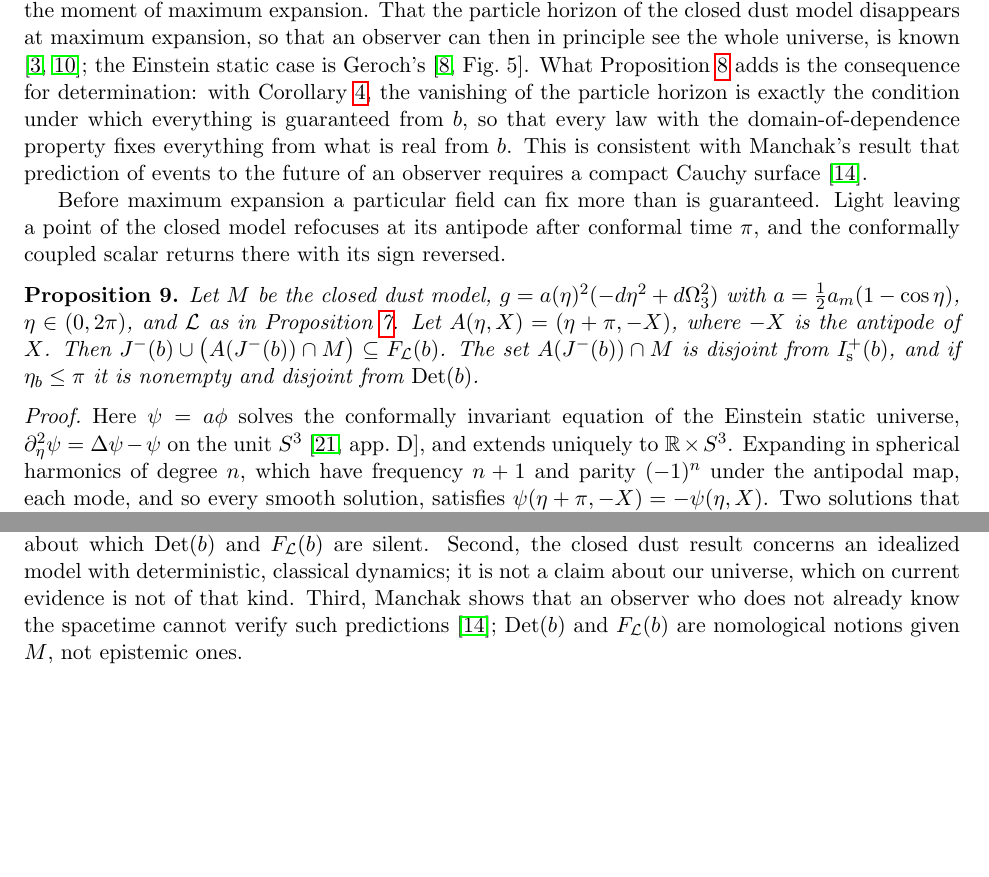
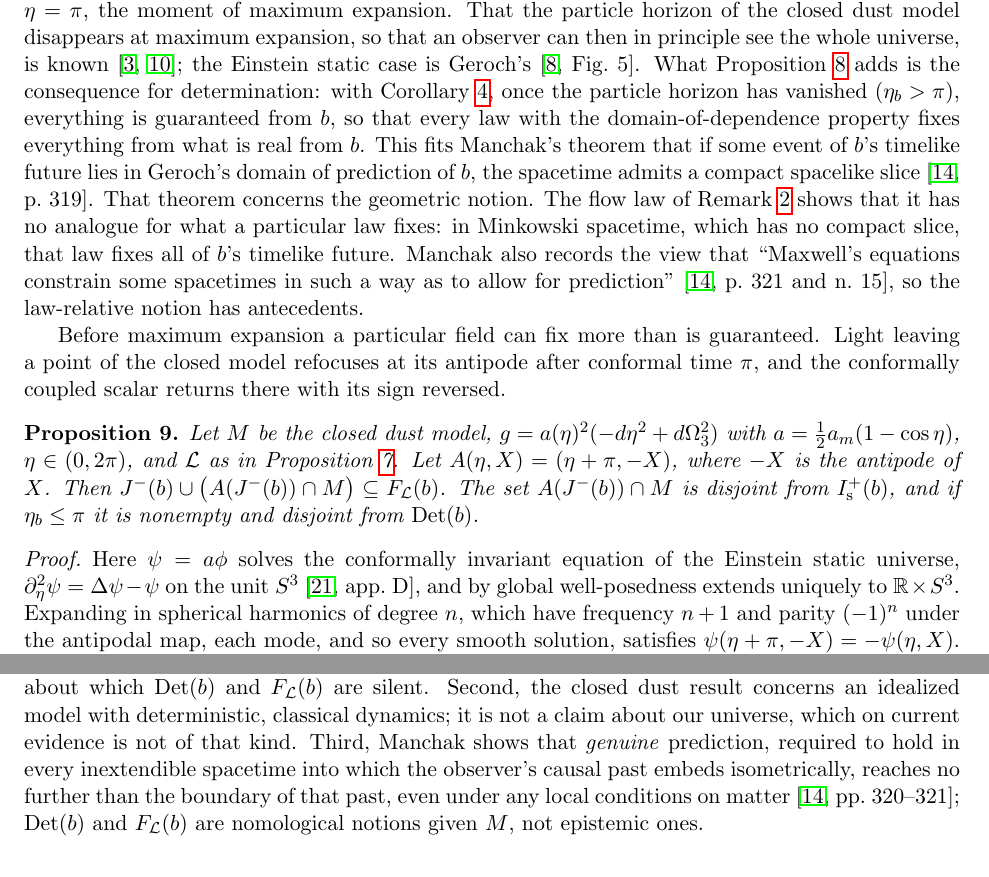
Before and after one commit to andrewimpellitteri/eternalism, a LaTeX paper (research/horizons/main.tex): two parts of pages 4 and 6 of 8, joined at a grey line, cut so that both start at the same text, the shorter picture padded with empty space. Compiled offline with pdfLaTeX.

Commit message:
Pin Manchak 2008 claims to page locators; hedge Geroch comparison; note law-relative antecedents
Co-Authored-By: Claude Opus 5.5 <noreply@anthropic.com>

```diff
--- a/research/horizons/main.tex
+++ b/research/horizons/main.tex
@@ -272,12 +272,18 @@ maximum expansion, so that an observer can then in principle see the whole
 universe, is known \citep{GronJohannesen2011,BolotinTanatarov2013}; the
 Einstein static case is Geroch's \citep[Fig.~5]{Geroch1977}. What
 Proposition~\ref{prop:dust} adds is the consequence for determination: with
-Corollary~\ref{cor:cauchy}, the vanishing of the particle horizon is exactly
-the condition under which everything is guaranteed from $b$, so that every
-law with the domain-of-dependence property fixes everything from what is real
-from $b$. This is consistent with Manchak's result that prediction of events
-to the future of an observer requires a compact Cauchy surface
-\citep{Manchak2008}.
+Corollary~\ref{cor:cauchy}, once the particle horizon has vanished
+($\eta_b>\pi$), everything is guaranteed from $b$, so that every law with the
+domain-of-dependence property fixes everything from what is real from $b$.
+This fits Manchak's theorem that if some event of $b$'s timelike future lies
+in Geroch's domain of prediction of $b$, the spacetime admits a compact
+spacelike slice \citep[p.~319]{Manchak2008}. That theorem concerns the
+geometric notion. The flow law of Remark~\ref{rem:laws} shows that it has no
+analogue for what a particular law fixes: in Minkowski spacetime, which has no
+compact slice, that law fixes all of $b$'s timelike future. Manchak also
+records the view that ``Maxwell's equations constrain some spacetimes in such
+a way as to allow for prediction'' \citep[p.~321 and n.~15]{Manchak2008}, so
+the law-relative notion has antecedents.
 
 Before maximum expansion a particular field can fix more than is guaranteed.
 Light leaving a point of the closed model refocuses at its antipode after
@@ -296,7 +302,8 @@ $\eta_b\le\pi$ it is nonempty and disjoint from $\Det(b)$.
 \begin{proof}
 Here $\psi=a\phi$ solves the conformally invariant equation of the Einstein
 static universe, $\partial_\eta^2\psi=\Delta\psi-\psi$ on the unit $S^3$
-\citep[app.~D]{Wald1984}, and extends uniquely to $\mathbb R\times S^3$.
+\citep[app.~D]{Wald1984}, and by global well-posedness extends uniquely to
+$\mathbb R\times S^3$.
 Expanding in spherical harmonics of degree $n$, which have frequency $n+1$
 and parity $(-1)^n$ under the antipodal map, each mode, and so every smooth
 solution, satisfies $\psi(\eta+\pi,-X)=-\psi(\eta,X)$. Two solutions that agree on $\Is(b)$ agree, by continuity, on $J^-(b)$, and
@@ -382,8 +390,10 @@ indeterministic laws, about which $\Det(b)$ and $F_{\mathcal L}(b)$ are
 silent. Second, the closed
 dust result concerns an idealized model with deterministic, classical
 dynamics; it is not a claim about our universe, which on current evidence is
-not of that kind. Third, Manchak shows that an observer who does not already
-know the spacetime cannot verify such predictions \citep{Manchak2008};
+not of that kind. Third, Manchak shows that \emph{genuine} prediction, required to
+hold in every inextendible spacetime into which the observer's causal past
+embeds isometrically, reaches no further than the boundary of that past, even
+under any local conditions on matter \citep[pp.~320--321]{Manchak2008};
 $\Det(b)$ and $F_{\mathcal L}(b)$ are nomological notions given $M$, not
 epistemic ones.
 
```
Also changed, not shown: research/horizons/PRIOR_WORK_CHECK.md (+14 -0 lines), research/horizons/horizons.pdf, research/horizons/main.tex (7 more changed lines).
